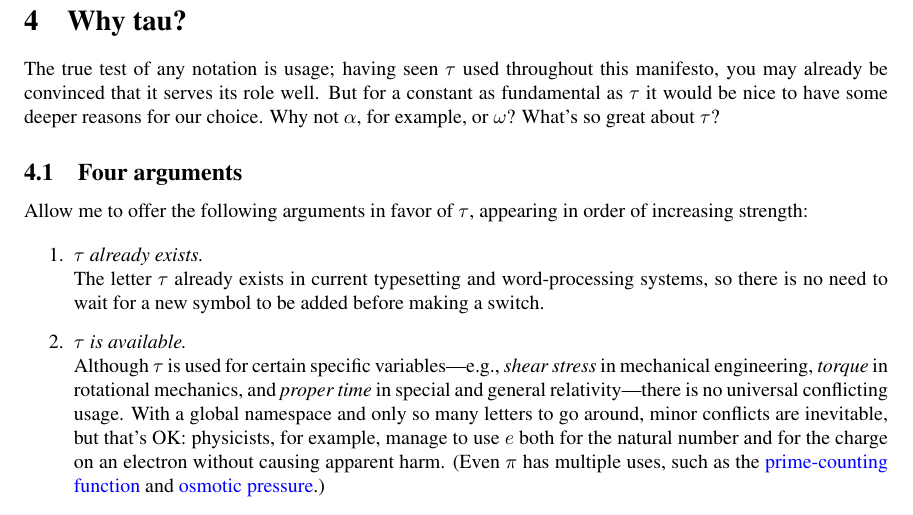
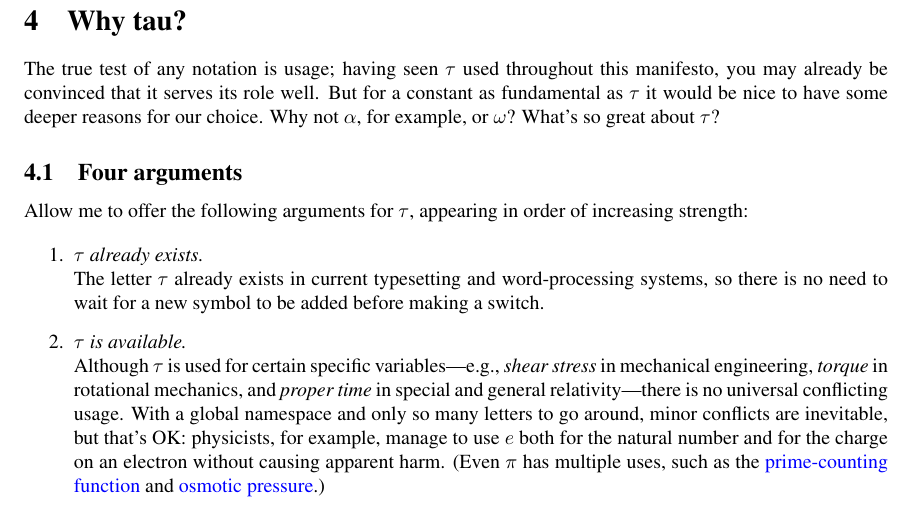
Before and after one commit to skiasaurus/tau_manifesto, a LaTeX document (tau-manifesto.tex): part of page 17 of 21, cut so that both start at the same text. Compiled offline with pdfLaTeX.

Commit message:
no in order

```diff
--- a/tau-manifesto.tex
+++ b/tau-manifesto.tex
@@ -399,7 +399,7 @@ The true test of any notation is usage; having seen $\tau$ used throughout this
 
   \subsection{Four arguments} % (fold)
 
-Allow me to offer the following arguments in favor of $\tau$, appearing in order of increasing strength:
+Allow me to offer the following arguments for $\tau$, appearing in order of increasing strength:
 
 \begin{enumerate}
 
```
Also changed, not shown: 1 other file.
